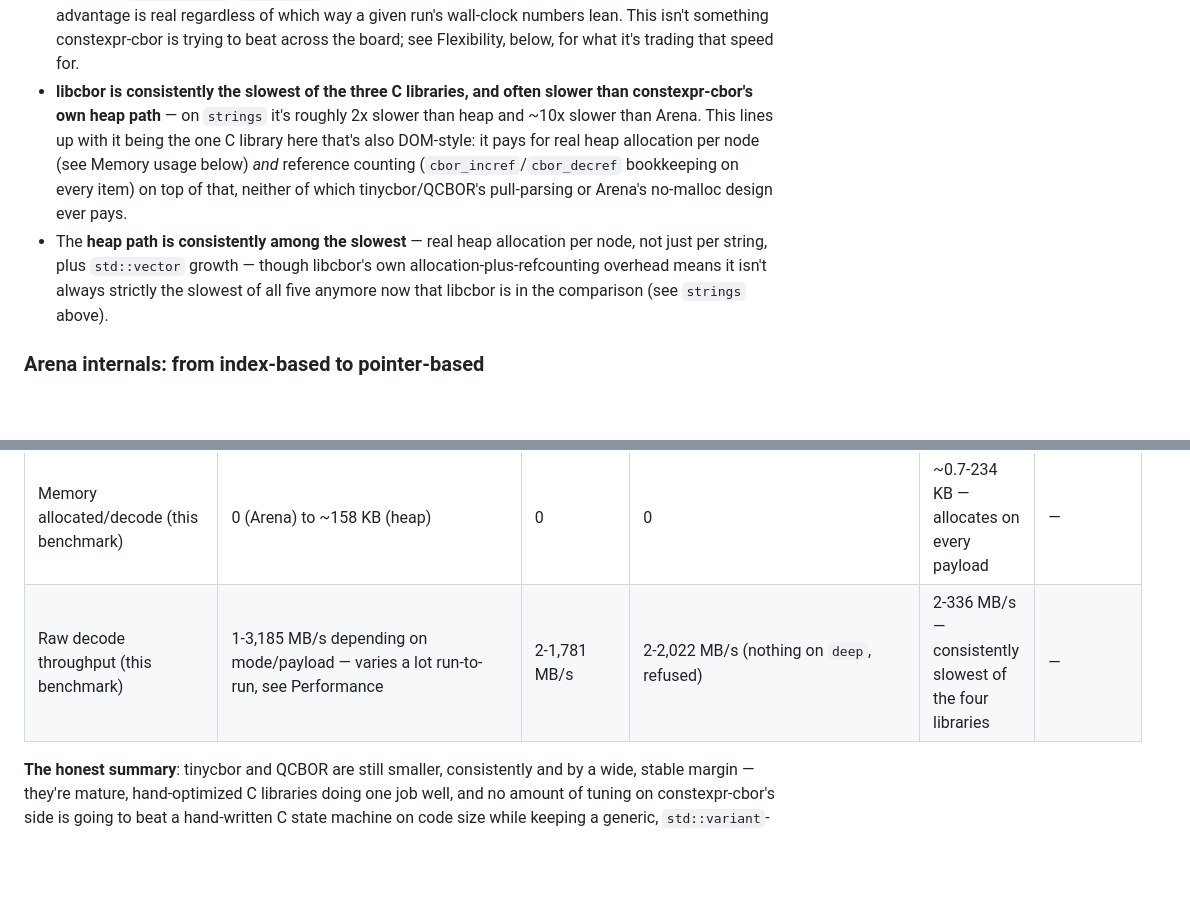
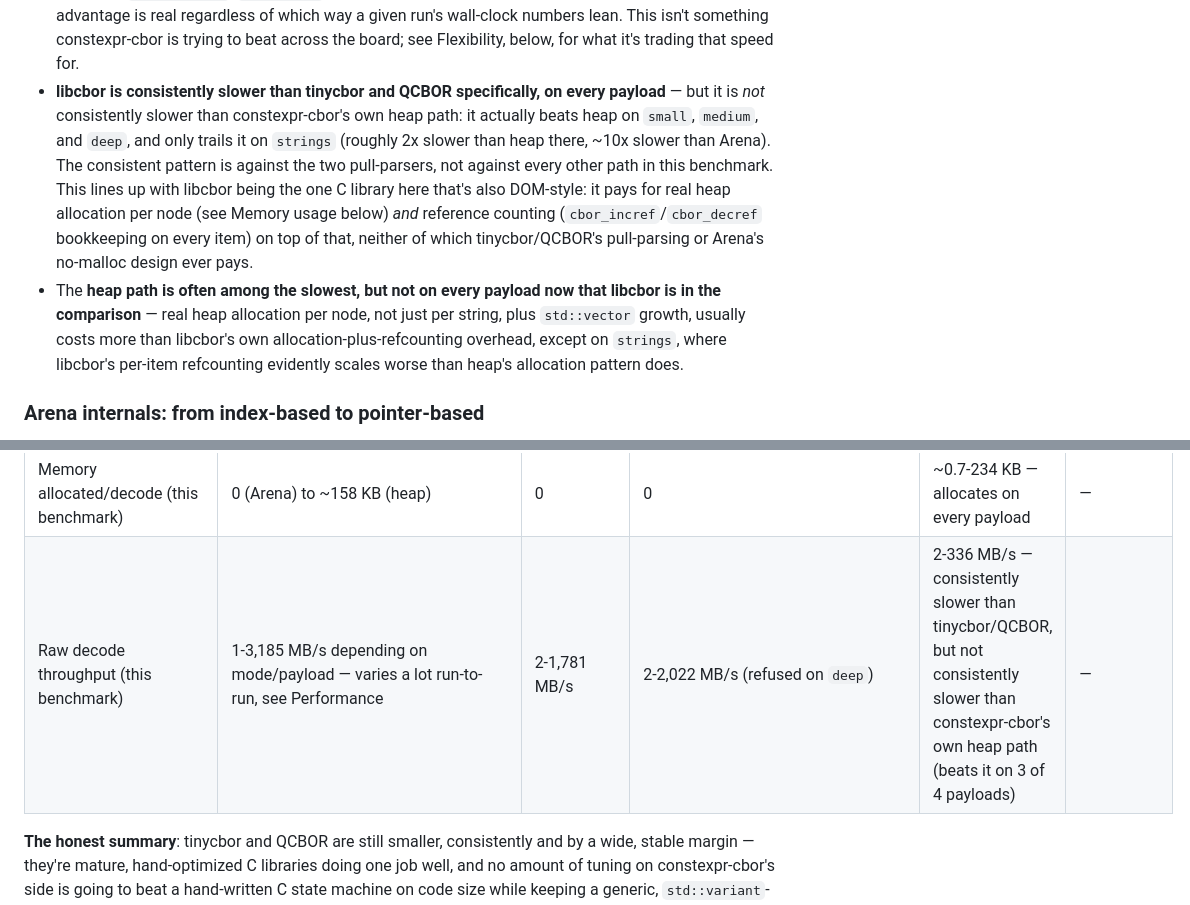
Before and after one commit to sfalasca/constexpr-cbor, a Markdown page: benchmarks/README.md, 2 parts joined by grey strips. GitHub-like rendering; blank space fills up the shorter version.

Commit message:
Fix overstated claim: libcbor isn't slowest of all five decode paths
libcbor is consistently slower than tinycbor/QCBOR specifically, but it
actually beats constexpr-cbor's own heap path on 3 of 4 payloads (small,
medium, deep), only trailing it on strings. Both READMEs incorrectly
generalized "slower than the other two C libraries" into "slowest of
everything" -- corrected to state what the numbers actually show.

Co-Authored-By: Claude Sonnet 5 <noreply@anthropic.com>
Claude-Session: https://claude.ai/code/session_01Es4xcb3CzB6SP1jh5EgHKo

```diff
--- a/benchmarks/README.md
+++ b/benchmarks/README.md
@@ -151,19 +151,24 @@ the correctly-sized accessor itself.
   real regardless of which way a given run's wall-clock numbers lean. This
   isn't something constexpr-cbor is trying to beat across the board; see
   Flexibility, below, for what it's trading that speed for.
-- **libcbor is consistently the slowest of the three C libraries, and
-  often slower than constexpr-cbor's own heap path** — on `strings` it's
-  roughly 2x slower than heap and ~10x slower than Arena. This lines up
-  with it being the one C library here that's also DOM-style: it pays for
-  real heap allocation per node (see Memory usage below) *and* reference
-  counting (`cbor_incref`/`cbor_decref` bookkeeping on every item) on top
-  of that, neither of which tinycbor/QCBOR's pull-parsing or Arena's
-  no-malloc design ever pays.
-- The **heap path is consistently among the slowest** — real heap
-  allocation per node, not just per string, plus `std::vector` growth —
-  though libcbor's own allocation-plus-refcounting overhead means it
-  isn't always strictly the slowest of all five anymore now that libcbor
-  is in the comparison (see `strings` above).
+- **libcbor is consistently slower than tinycbor and QCBOR specifically,
+  on every payload** — but it is *not* consistently slower than
+  constexpr-cbor's own heap path: it actually beats heap on `small`,
+  `medium`, and `deep`, and only trails it on `strings` (roughly 2x
+  slower than heap there, ~10x slower than Arena). The consistent
+  pattern is against the two pull-parsers, not against every other path
+  in this benchmark. This lines up with libcbor being the one C library
+  here that's also DOM-style: it pays for real heap allocation per node
+  (see Memory usage below) *and* reference counting
+  (`cbor_incref`/`cbor_decref` bookkeeping on every item) on top of that,
+  neither of which tinycbor/QCBOR's pull-parsing or Arena's no-malloc
+  design ever pays.
+- The **heap path is often among the slowest, but not on every
+  payload now that libcbor is in the comparison** — real heap allocation
+  per node, not just per string, plus `std::vector` growth, usually costs
+  more than libcbor's own allocation-plus-refcounting overhead, except on
+  `strings`, where libcbor's per-item refcounting evidently scales worse
+  than heap's allocation pattern does.
 
 ### Arena internals: from index-based to pointer-based
 
@@ -386,7 +391,7 @@ specifically for).
 | Browser/WebAssembly target proven in CI | Yes (`docker/wasm.Dockerfile`, `webapp/`) | Not out of the box | Not out of the box | Not out of the box | No |
 | Code size (this benchmark, full decode+walk) | 18-21 KB `.text` for one call | **6.5 KB** | 6.0 KB | 15.3 KB | — |
 | Memory allocated/decode (this benchmark) | 0 (Arena) to ~158 KB (heap) | 0 | 0 | ~0.7-234 KB — allocates on every payload | — |
-| Raw decode throughput (this benchmark) | 1-3,185 MB/s depending on mode/payload — varies a lot run-to-run, see Performance | 2-1,781 MB/s | 2-2,022 MB/s (nothing on `deep`, refused) | 2-336 MB/s — consistently slowest of the four libraries | — |
+| Raw decode throughput (this benchmark) | 1-3,185 MB/s depending on mode/payload — varies a lot run-to-run, see Performance | 2-1,781 MB/s | 2-2,022 MB/s (refused on `deep`) | 2-336 MB/s — consistently slower than tinycbor/QCBOR, but not consistently slower than constexpr-cbor's own heap path (beats it on 3 of 4 payloads) | — |
 
 **The honest summary**: tinycbor and QCBOR are still smaller, consistently
 and by a wide, stable margin — they're mature, hand-optimized C libraries
```
Also changed, not shown: README.md (+4 -2 lines).
